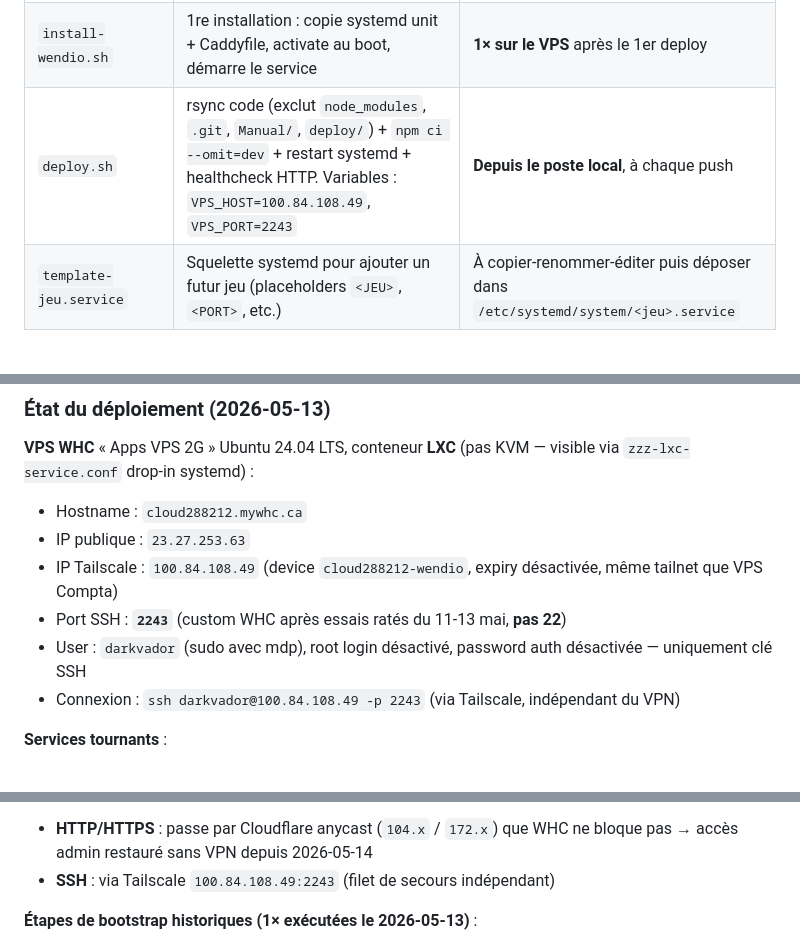
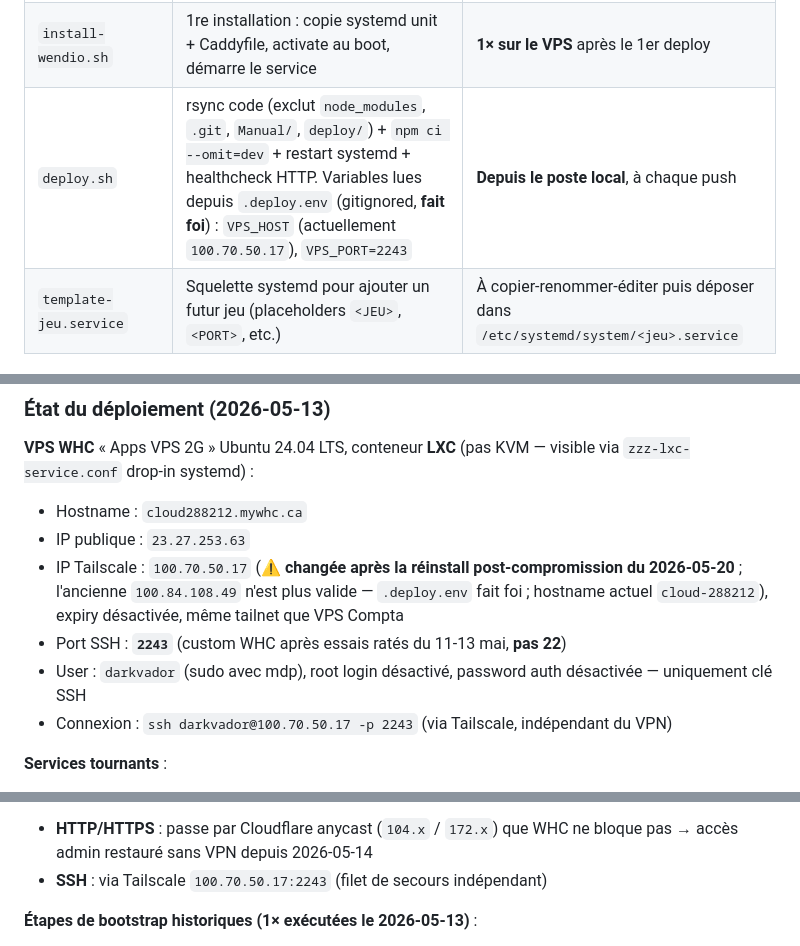
Before and after one commit to jeffze/wendio, a Markdown page: CLAUDE.md, 3 parts joined by grey strips. Rendered like a GitHub page.

Commit message:
docs: corriger l'IP VPS Tailscale (100.84.108.49 → 100.70.50.17 post-réinstall)
L'IP Tailscale du VPS jeux a changé à la réinstall post-compromission du
2026-05-20 ; .deploy.env fait foi (100.70.50.17). Met à jour les références
courantes (deploy.sh, connexion SSH, workaround SSH) ; laisse intactes les
mentions historiques (bootstrap 2026-05-13) et BOOTSTRAP-WHC.md (qui
décrivent justement l'invalidation de l'ancienne IP).

Co-Authored-By: Claude Opus 4.8 (1M context) <noreply@anthropic.com>

```diff
--- a/CLAUDE.md
+++ b/CLAUDE.md
@@ -330,7 +330,7 @@ Cible : VPS WHC Ubuntu 24.04 LTS **dédié aux jeux Sylvain** (séparé du VPS c
 | `Caddyfile` | Reverse proxy HTTPS auto (Let's Encrypt). Bloc `wendio.jeuxlirlok.com → 127.0.0.1:5000`, commentaire pour ajouter futurs jeux | Copié en `/etc/caddy/Caddyfile` par `install-wendio.sh` |
 | `wendio.service` | systemd unit : `User=darkvador`, `Environment=PORT=5000 HOST=127.0.0.1 NODE_ENV=production`, durcissement (`ProtectSystem=strict`, `ProtectHome=read-only`, `NoNewPrivileges`) | Copié en `/etc/systemd/system/` par `install-wendio.sh` |
 | `install-wendio.sh` | 1re installation : copie systemd unit + Caddyfile, activate au boot, démarre le service | **1× sur le VPS** après le 1er deploy |
-| `deploy.sh` | rsync code (exclut `node_modules`, `.git`, `Manual/`, `deploy/`) + `npm ci --omit=dev` + restart systemd + healthcheck HTTP. Variables : `VPS_HOST=100.84.108.49`, `VPS_PORT=2243` | **Depuis le poste local**, à chaque push |
+| `deploy.sh` | rsync code (exclut `node_modules`, `.git`, `Manual/`, `deploy/`) + `npm ci --omit=dev` + restart systemd + healthcheck HTTP. Variables lues depuis `.deploy.env` (gitignored, **fait foi**) : `VPS_HOST` (actuellement `100.70.50.17`), `VPS_PORT=2243` | **Depuis le poste local**, à chaque push |
 | `template-jeu.service` | Squelette systemd pour ajouter un futur jeu (placeholders `<JEU>`, `<PORT>`, etc.) | À copier-renommer-éditer puis déposer dans `/etc/systemd/system/<jeu>.service` |
 
 ### Note sécurité
@@ -376,10 +376,10 @@ Wendio sur `http://localhost:3000`, Support sur `http://localhost:5099`. `ALLOWE
 **VPS WHC** « Apps VPS 2G » Ubuntu 24.04 LTS, conteneur **LXC** (pas KVM — visible via `zzz-lxc-service.conf` drop-in systemd) :
 - Hostname : `cloud288212.mywhc.ca`
 - IP publique : `23.27.253.63`
-- IP Tailscale : `100.84.108.49` (device `cloud288212-wendio`, expiry désactivée, même tailnet que VPS Compta)
+- IP Tailscale : `100.70.50.17` (⚠️ **changée après la réinstall post-compromission du 2026-05-20** ; l'ancienne `100.84.108.49` n'est plus valide — `.deploy.env` fait foi ; hostname actuel `cloud-288212`), expiry désactivée, même tailnet que VPS Compta
 - Port SSH : **`2243`** (custom WHC après essais ratés du 11-13 mai, **pas 22**)
 - User : `darkvador` (sudo avec mdp), root login désactivé, password auth désactivée — uniquement clé SSH
-- Connexion : `ssh darkvador@100.84.108.49 -p 2243` (via Tailscale, indépendant du VPN)
+- Connexion : `ssh darkvador@100.70.50.17 -p 2243` (via Tailscale, indépendant du VPN)
 
 **Services tournants** :
 - `wendio.service` : Node 20.20.2 / server.js, écoute `127.0.0.1:5000`
@@ -397,7 +397,7 @@ Wendio sur `http://localhost:3000`, Support sur `http://localhost:5099`. `ALLOWE
 **⚠ Limitation persistante — accès direct bloqué pour l'IP de JF** (depuis 2026-05-11) :
 L'IP publique de JF (`207.96.200.53`, ISP COC Charlesbourg) reste droppée par le réseau iWeb/WHC au hop 6 (`184.107.194.135`) pour `23.27.253.63` tous protocoles. Ticket WHC stagne. **Workaround permanent en place** :
 - **HTTP/HTTPS** : passe par Cloudflare anycast (`104.x` / `172.x`) que WHC ne bloque pas → accès admin restauré sans VPN depuis 2026-05-14
-- **SSH** : via Tailscale `100.84.108.49:2243` (filet de secours indépendant)
+- **SSH** : via Tailscale `100.70.50.17:2243` (filet de secours indépendant)
 
 **Étapes de bootstrap historiques (1× exécutées le 2026-05-13)** :
 1. SSH root via VPN Toronto sur `23.27.253.63:2243`
```
